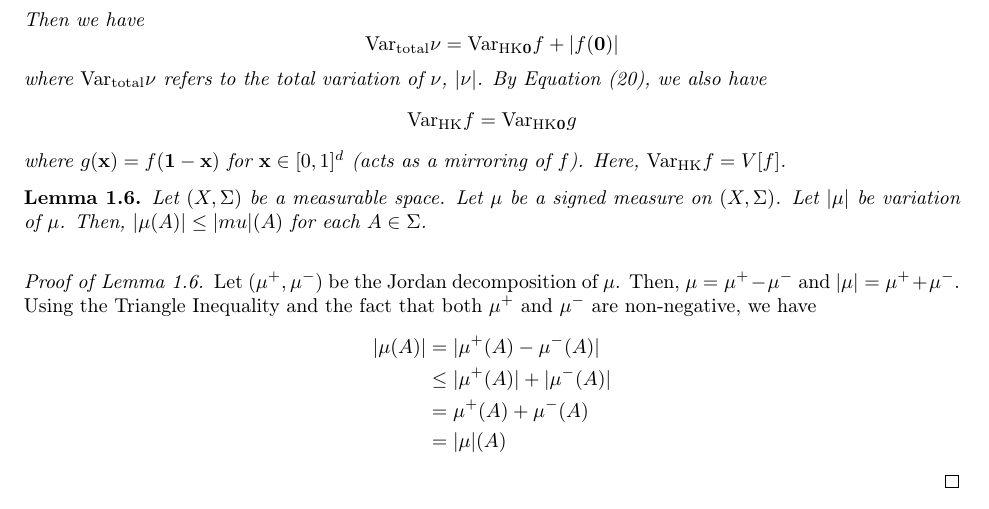
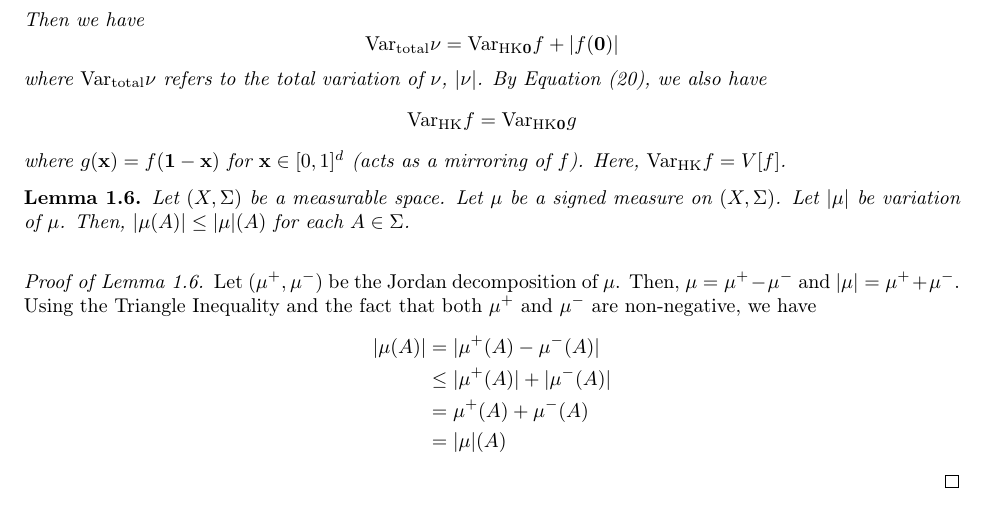
Before and after one commit to ehan03/Measure-Theory-Generalization, a LaTeX paper (TeX/main.tex): part of page 7 of 15, cut so that both start at the same text. Compiled offline with pdfLaTeX.

Commit message:
fixed stupid typo

```diff
--- a/TeX/main.tex
+++ b/TeX/main.tex
@@ -239,7 +239,7 @@ To show that Theorem 1 holds, we must first discuss several lemmas since the pro
 \end{manuallemma}
 
 \begin{manuallemma}{1.6}
-    Let $(X, \Sigma)$ be a measurable space. Let $\mu$ be a signed measure on $(X, \Sigma)$. Let $|\mu|$ be variation of $\mu$. Then, $|\mu(A)| \leq |mu| (A)$ for each $A \in \Sigma$.
+    Let $(X, \Sigma)$ be a measurable space. Let $\mu$ be a signed measure on $(X, \Sigma)$. Let $|\mu|$ be variation of $\mu$. Then, $|\mu(A)| \leq |\mu| (A)$ for each $A \in \Sigma$.
 \end{manuallemma}
 
 \begin{proof}[Proof of Lemma 1.6]
```
Also changed, not shown: S&DS 600 Final Project Report.pdf.
